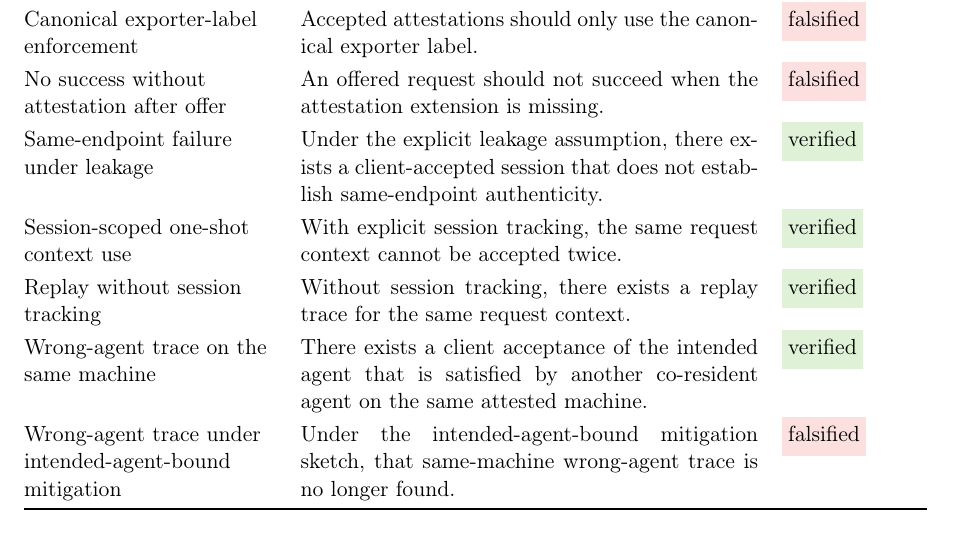
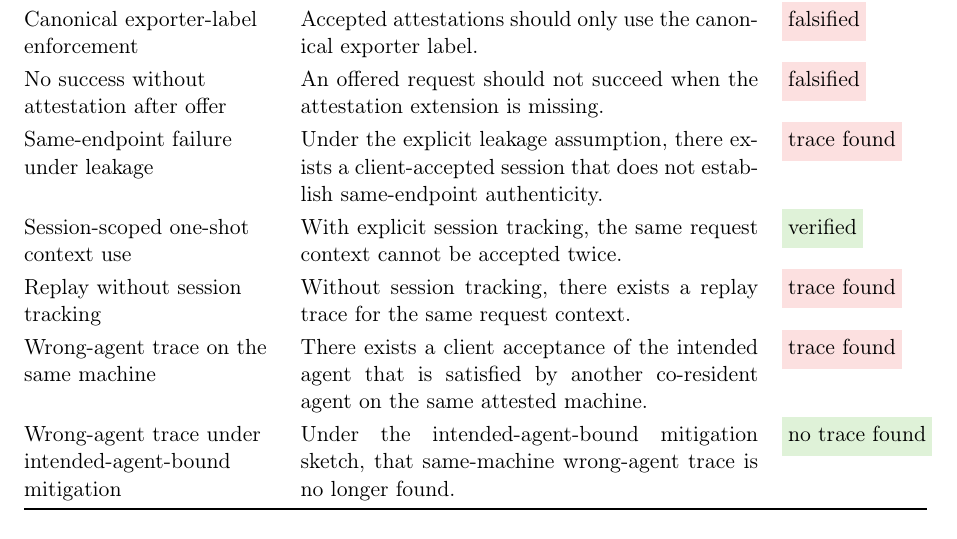
Before and after one commit to thinksyncs/a2a-attested-tls-case-study, a LaTeX paper (reports/cocos_atls_verification_report.tex): part of page 6 of 14, cut so that both start at the same text. Compiled offline with pdfLaTeX.

Commit message:
Clarify Tamarin result semantics

```diff
--- a/reports/cocos_atls_verification_report.tex
+++ b/reports/cocos_atls_verification_report.tex
@@ -30,6 +30,8 @@
 \newcommand{\resultfalsified}{\colorbox{riskred}{\strut falsified}}
 \newcommand{\resulttrue}{\colorbox{statusgreen}{\strut true}}
 \newcommand{\resultfalse}{\colorbox{riskred}{\strut false}}
+\newcommand{\resulttracefound}{\colorbox{riskred}{\strut trace found}}
+\newcommand{\resultnotrace}{\colorbox{statusgreen}{\strut no trace found}}
 
 \hypersetup{
   colorlinks=true,
@@ -400,11 +402,11 @@ Offer-gated acceptance & A successful acceptance must be preceded by a client at
 No attested acceptance from plain mode & Plain requests do not lead to attested acceptance. & \resultverified \\
 Canonical exporter-label enforcement & Accepted attestations should only use the canonical exporter label. & \resultfalsified \\
 No success without attestation after offer & An offered request should not succeed when the attestation extension is missing. & \resultfalsified \\
-Same-endpoint failure under leakage & Under the explicit leakage assumption, there exists a client-accepted session that does not establish same-endpoint authenticity. & \resultverified \\
+Same-endpoint failure under leakage & Under the explicit leakage assumption, there exists a client-accepted session that does not establish same-endpoint authenticity. & \resulttracefound \\
 Session-scoped one-shot context use & With explicit session tracking, the same request context cannot be accepted twice. & \resultverified \\
-Replay without session tracking & Without session tracking, there exists a replay trace for the same request context. & \resultverified \\
-Wrong-agent trace on the same machine & There exists a client acceptance of the intended agent that is satisfied by another co-resident agent on the same attested machine. & \resultverified \\
-Wrong-agent trace under intended-agent-bound mitigation & Under the intended-agent-bound mitigation sketch, that same-machine wrong-agent trace is no longer found. & \resultfalsified \\
+Replay without session tracking & Without session tracking, there exists a replay trace for the same request context. & \resulttracefound \\
+Wrong-agent trace on the same machine & There exists a client acceptance of the intended agent that is satisfied by another co-resident agent on the same attested machine. & \resulttracefound \\
+Wrong-agent trace under intended-agent-bound mitigation & Under the intended-agent-bound mitigation sketch, that same-machine wrong-agent trace is no longer found. & \resultnotrace \\
 \bottomrule
 \end{tabularx}
 \caption{Summary of current-design Tamarin results across the current models.}
```
Also changed, not shown: reports/cocos_atls_verification_report.pdf.
